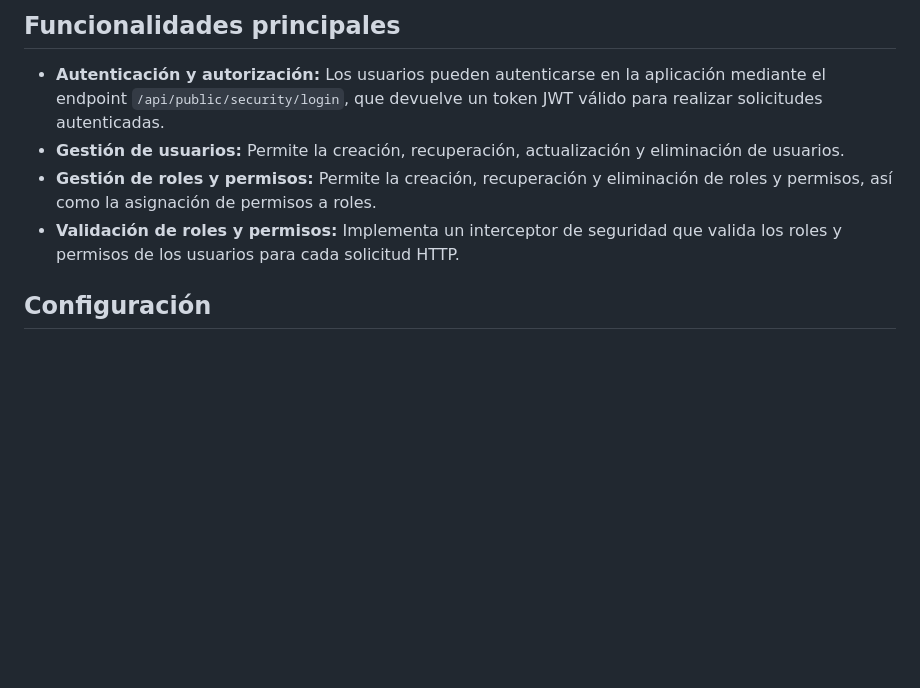
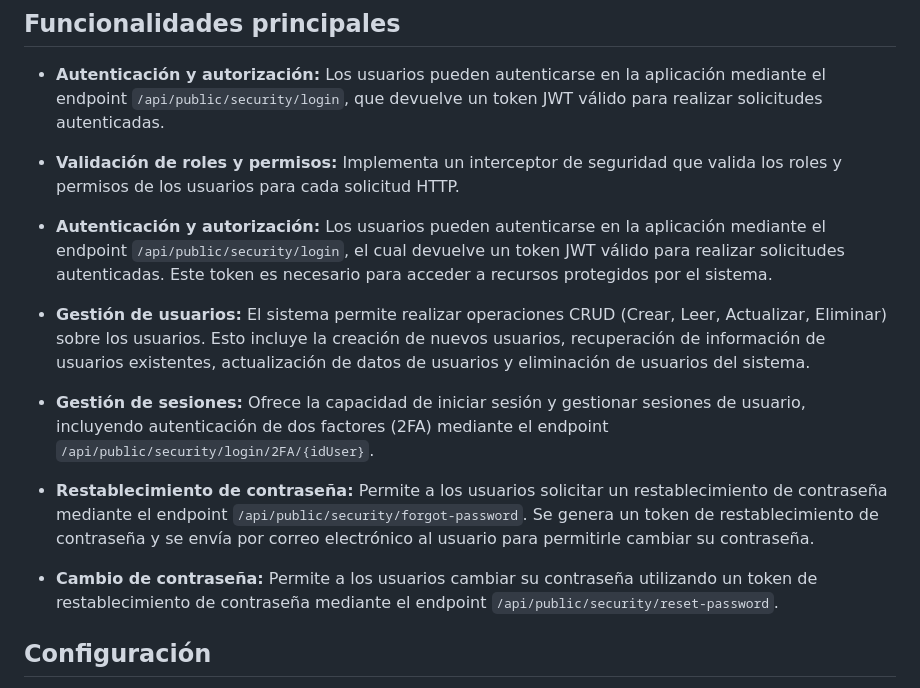
Before and after one commit to daneralejandro03/FUNERARIA, a Markdown page: ms-security/README.md, the part around the change. Drawn GitHub-style; blank space fills up the shorter version.

```diff
--- a/ms-security/README.md
+++ b/ms-security/README.md
@@ -20,9 +20,19 @@ El proyecto está estructurado de la siguiente manera:
 ## Funcionalidades principales
 
 - **Autenticación y autorización:** Los usuarios pueden autenticarse en la aplicación mediante el endpoint `/api/public/security/login`, que devuelve un token JWT válido para realizar solicitudes autenticadas.
-- **Gestión de usuarios:** Permite la creación, recuperación, actualización y eliminación de usuarios.
-- **Gestión de roles y permisos:** Permite la creación, recuperación y eliminación de roles y permisos, así como la asignación de permisos a roles.
+
 - **Validación de roles y permisos:** Implementa un interceptor de seguridad que valida los roles y permisos de los usuarios para cada solicitud HTTP.
+
+- **Autenticación y autorización:** Los usuarios pueden autenticarse en la aplicación mediante el endpoint `/api/public/security/login`, el cual devuelve un token JWT válido para realizar solicitudes autenticadas. Este token es necesario para acceder a recursos protegidos por el sistema.
+
+- **Gestión de usuarios:** El sistema permite realizar operaciones CRUD (Crear, Leer, Actualizar, Eliminar) sobre los usuarios. Esto incluye la creación de nuevos usuarios, recuperación de información de usuarios existentes, actualización de datos de usuarios y eliminación de usuarios del sistema.
+
+- **Gestión de sesiones:** Ofrece la capacidad de iniciar sesión y gestionar sesiones de usuario, incluyendo autenticación de dos factores (2FA) mediante el endpoint `/api/public/security/login/2FA/{idUser}`.
+
+- **Restablecimiento de contraseña:** Permite a los usuarios solicitar un restablecimiento de contraseña mediante el endpoint `/api/public/security/forgot-password`. Se genera un token de restablecimiento de contraseña y se envía por correo electrónico al usuario para permitirle cambiar su contraseña.
+
+- **Cambio de contraseña:** Permite a los usuarios cambiar su contraseña utilizando un token de restablecimiento de contraseña mediante el endpoint `/api/public/security/reset-password`.
+
 
 ## Configuración
 
```
